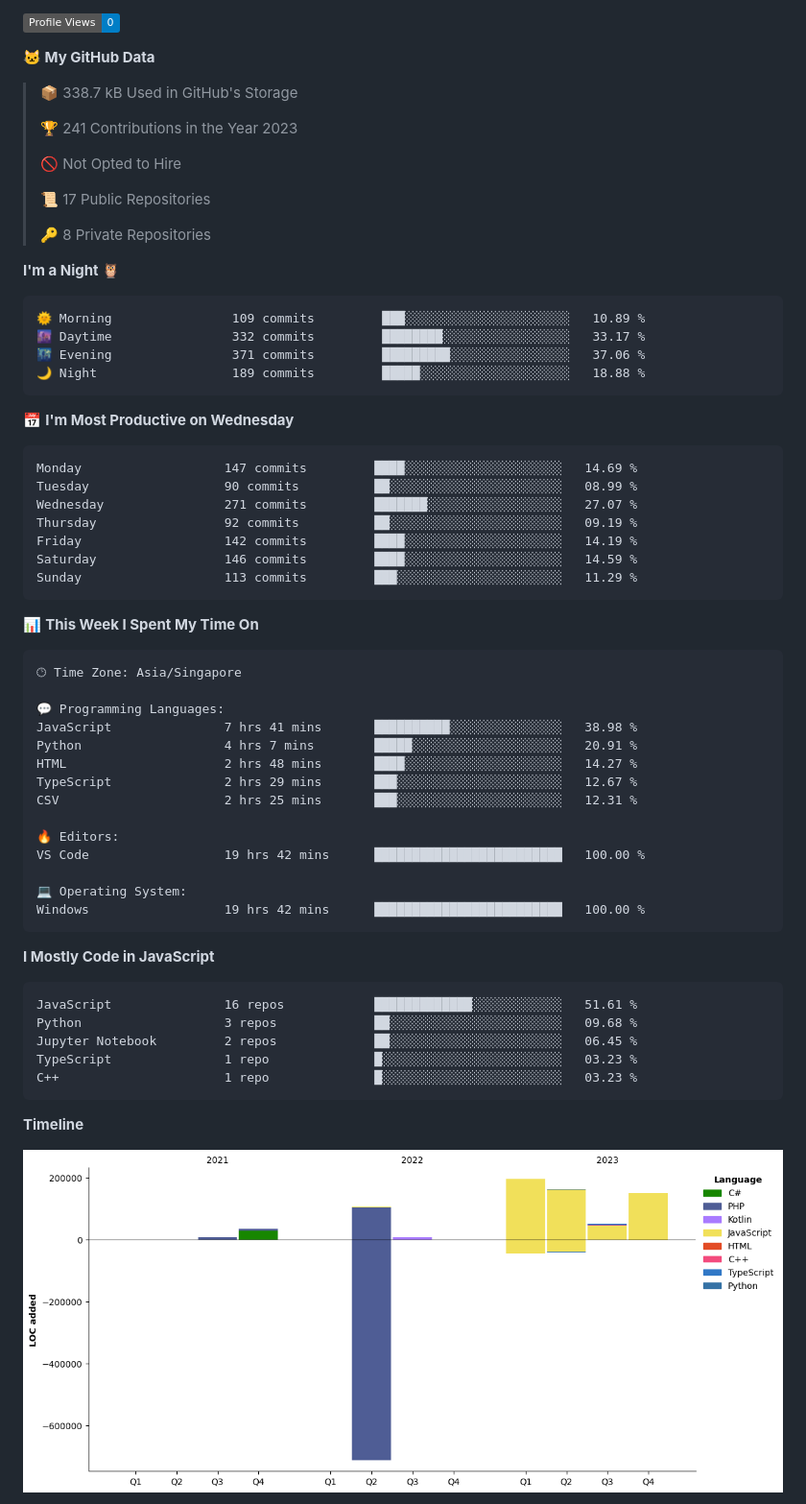
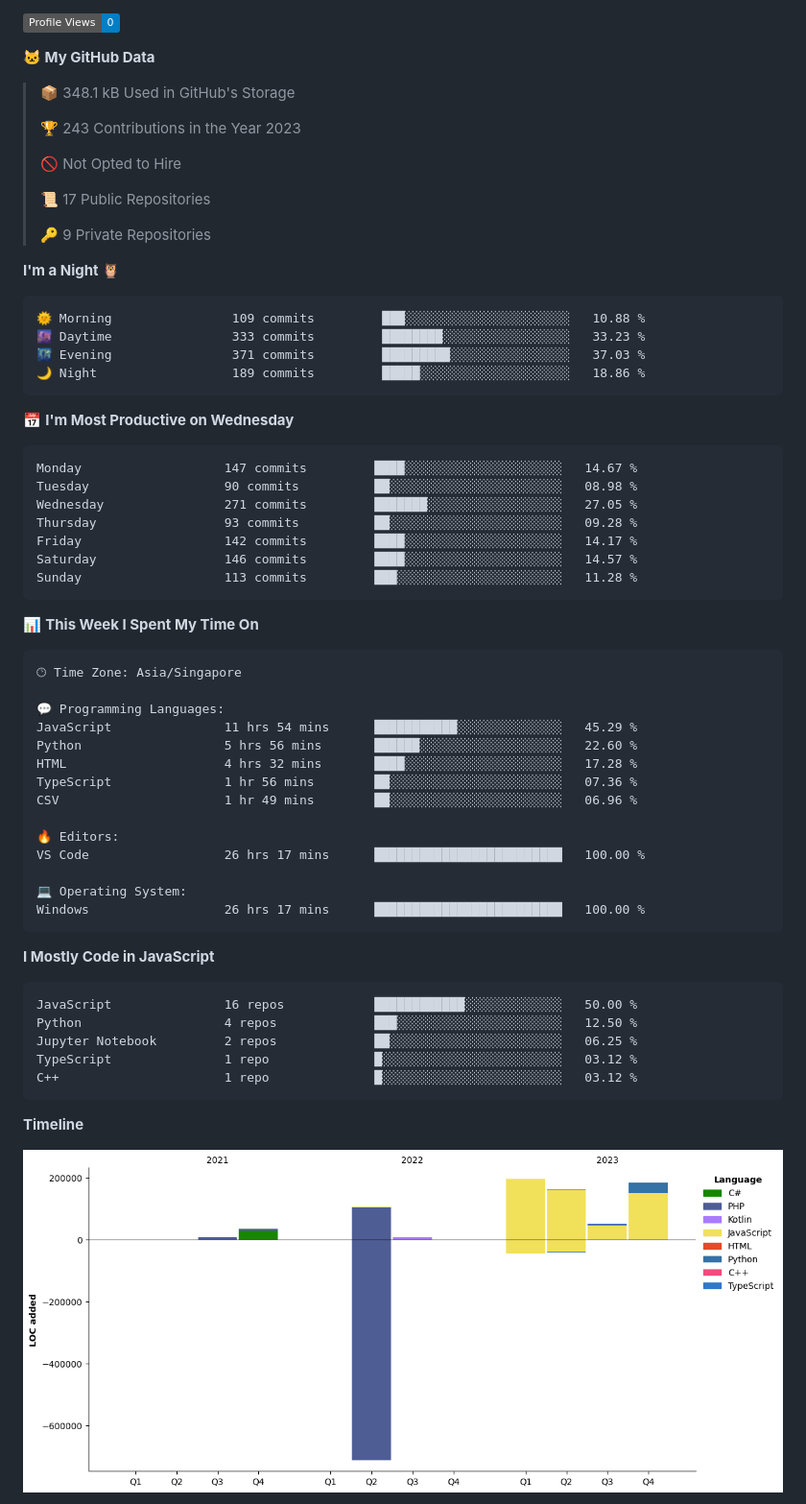
Before and after one commit to tanvoontao/tanvoontao, a Markdown page: README.md, the part around one of its changes. Shown at 96% size. Rendered like a GitHub page; pictures changed too: assets/bar_graph.png; badges without logos.

Commit message:
Updated with Dev Metrics

````diff
--- a/README.md
+++ b/README.md
@@ -53,34 +53,34 @@
 
 **🐱 My GitHub Data**
 
-> 📦 338.7 kB Used in GitHub's Storage
+> 📦 348.1 kB Used in GitHub's Storage
  >
-> 🏆 241 Contributions in the Year 2023
+> 🏆 243 Contributions in the Year 2023
  >
 > 🚫 Not Opted to Hire
  >
 > 📜 17 Public Repositories
  >
-> 🔑 8 Private Repositories
+> 🔑 9 Private Repositories
  >
 **I'm a Night 🦉**
 
 ```text
-🌞 Morning                109 commits         ███░░░░░░░░░░░░░░░░░░░░░░   10.89 %
-🌆 Daytime                332 commits         ████████░░░░░░░░░░░░░░░░░   33.17 %
-🌃 Evening                371 commits         █████████░░░░░░░░░░░░░░░░   37.06 %
-🌙 Night                  189 commits         █████░░░░░░░░░░░░░░░░░░░░   18.88 %
+🌞 Morning                109 commits         ███░░░░░░░░░░░░░░░░░░░░░░   10.88 %
+🌆 Daytime                333 commits         ████████░░░░░░░░░░░░░░░░░   33.23 %
+🌃 Evening                371 commits         █████████░░░░░░░░░░░░░░░░   37.03 %
+🌙 Night                  189 commits         █████░░░░░░░░░░░░░░░░░░░░   18.86 %
 ```
 📅 **I'm Most Productive on Wednesday**
 
 ```text
-Monday                   147 commits         ████░░░░░░░░░░░░░░░░░░░░░   14.69 %
-Tuesday                  90 commits          ██░░░░░░░░░░░░░░░░░░░░░░░   08.99 %
-Wednesday                271 commits         ███████░░░░░░░░░░░░░░░░░░   27.07 %
-Thursday                 92 commits          ██░░░░░░░░░░░░░░░░░░░░░░░   09.19 %
-Friday                   142 commits         ████░░░░░░░░░░░░░░░░░░░░░   14.19 %
-Saturday                 146 commits         ████░░░░░░░░░░░░░░░░░░░░░   14.59 %
-Sunday                   113 commits         ███░░░░░░░░░░░░░░░░░░░░░░   11.29 %
+Monday                   147 commits         ████░░░░░░░░░░░░░░░░░░░░░   14.67 %
+Tuesday                  90 commits          ██░░░░░░░░░░░░░░░░░░░░░░░   08.98 %
+Wednesday                271 commits         ███████░░░░░░░░░░░░░░░░░░   27.05 %
+Thursday                 93 commits          ██░░░░░░░░░░░░░░░░░░░░░░░   09.28 %
+Friday                   142 commits         ████░░░░░░░░░░░░░░░░░░░░░   14.17 %
+Saturday                 146 commits         ████░░░░░░░░░░░░░░░░░░░░░   14.57 %
+Sunday                   113 commits         ███░░░░░░░░░░░░░░░░░░░░░░   11.28 %
 ```
 
 
@@ -90,27 +90,27 @@ Sunday                   113 commits         ███░░░░░░░░
 🕑︎ Time Zone: Asia/Singapore
 
 💬 Programming Languages:
-JavaScript               7 hrs 41 mins       ██████████░░░░░░░░░░░░░░░   38.98 %
-Python                   4 hrs 7 mins        █████░░░░░░░░░░░░░░░░░░░░   20.91 %
-HTML                     2 hrs 48 mins       ████░░░░░░░░░░░░░░░░░░░░░   14.27 %
-TypeScript               2 hrs 29 mins       ███░░░░░░░░░░░░░░░░░░░░░░   12.67 %
-CSV                      2 hrs 25 mins       ███░░░░░░░░░░░░░░░░░░░░░░   12.31 %
+JavaScript               11 hrs 54 mins      ███████████░░░░░░░░░░░░░░   45.29 %
+Python                   5 hrs 56 mins       ██████░░░░░░░░░░░░░░░░░░░   22.60 %
+HTML                     4 hrs 32 mins       ████░░░░░░░░░░░░░░░░░░░░░   17.28 %
+TypeScript               1 hr 56 mins        ██░░░░░░░░░░░░░░░░░░░░░░░   07.36 %
+CSV                      1 hr 49 mins        ██░░░░░░░░░░░░░░░░░░░░░░░   06.96 %
 
 🔥 Editors:
-VS Code                  19 hrs 42 mins      █████████████████████████   100.00 %
+VS Code                  26 hrs 17 mins      █████████████████████████   100.00 %
 
 💻 Operating System:
-Windows                  19 hrs 42 mins      █████████████████████████   100.00 %
+Windows                  26 hrs 17 mins      █████████████████████████   100.00 %
 ```
 
 **I Mostly Code in JavaScript**
 
 ```text
-JavaScript               16 repos            █████████████░░░░░░░░░░░░   51.61 %
-Python                   3 repos             ██░░░░░░░░░░░░░░░░░░░░░░░   09.68 %
-Jupyter Notebook         2 repos             ██░░░░░░░░░░░░░░░░░░░░░░░   06.45 %
-TypeScript               1 repo              █░░░░░░░░░░░░░░░░░░░░░░░░   03.23 %
-C++                      1 repo              █░░░░░░░░░░░░░░░░░░░░░░░░   03.23 %
+JavaScript               16 repos            ████████████░░░░░░░░░░░░░   50.00 %
+Python                   4 repos             ███░░░░░░░░░░░░░░░░░░░░░░   12.50 %
+Jupyter Notebook         2 repos             ██░░░░░░░░░░░░░░░░░░░░░░░   06.25 %
+TypeScript               1 repo              █░░░░░░░░░░░░░░░░░░░░░░░░   03.12 %
+C++                      1 repo              █░░░░░░░░░░░░░░░░░░░░░░░░   03.12 %
 ```
 
 
````
Also changed, not shown: other parts of README.md (+1 -1 lines).
